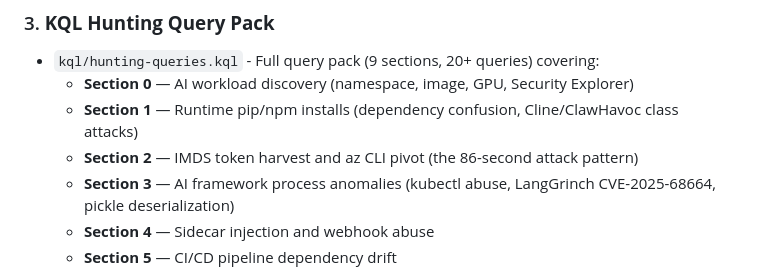
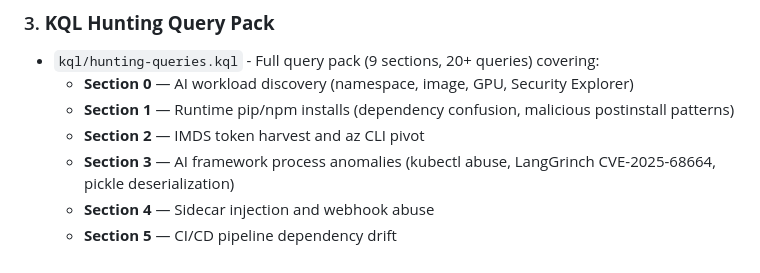
Before and after one commit to avisharmamsft/k8s-ai-security-toolkit-, a Markdown page: README.md, the part around the change. GitHub-like rendering.

Commit message:
Update section descriptions in KQL Hunting Query Pack

```diff
--- a/README.md
+++ b/README.md
@@ -29,8 +29,8 @@ This repository contains production-ready security resources for detecting and d
 ### 3. **KQL Hunting Query Pack**
 - `kql/hunting-queries.kql` - Full query pack (9 sections, 20+ queries) covering:
   - **Section 0** — AI workload discovery (namespace, image, GPU, Security Explorer)
-  - **Section 1** — Runtime pip/npm installs (dependency confusion, Cline/ClawHavoc class attacks)
-  - **Section 2** — IMDS token harvest and az CLI pivot (the 86-second attack pattern)
+  - **Section 1** — Runtime pip/npm installs (dependency confusion, malicious postinstall patterns)
+  - **Section 2** — IMDS token harvest and az CLI pivot
   - **Section 3** — AI framework process anomalies (kubectl abuse, LangGrinch CVE-2025-68664, pickle deserialization)
   - **Section 4** — Sidecar injection and webhook abuse
   - **Section 5** — CI/CD pipeline dependency drift
```
